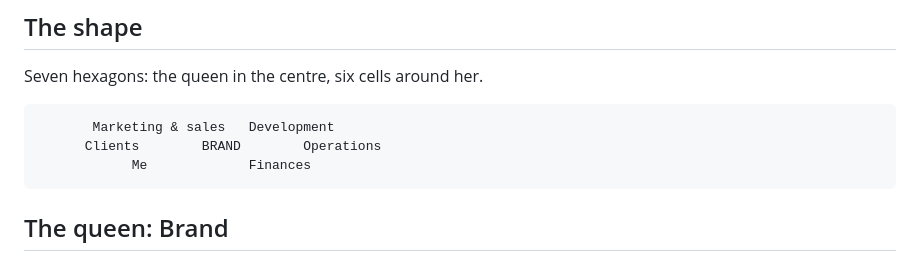
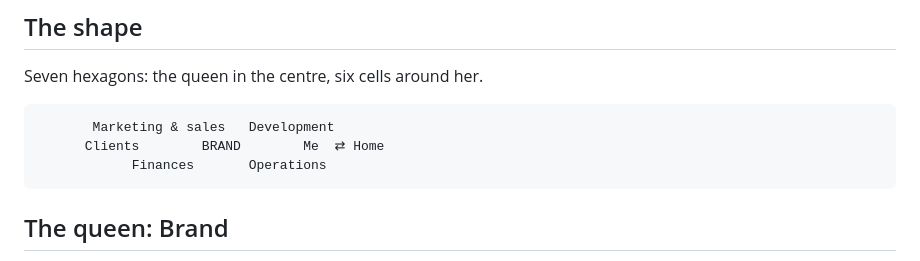
Before and after one commit to ailyn-ui/Curiosity-bubble, a Markdown page: hive.md, the part around the change. GitHub-like rendering.

Commit message:
Hive: Me moves next to the Home doorway; Operations and Finances shift
Co-Authored-By: Claude Opus 5.5 <noreply@anthropic.com>
Claude-Session: https://claude.ai/code/session_01Ep47keKWZBGAT23fA2jFea

````diff
--- a/hive.md
+++ b/hive.md
@@ -55,8 +55,8 @@ Seven hexagons: the queen in the centre, six cells around her.
 
 ```
        Marketing & sales   Development
-      Clients        BRAND        Operations
-            Me             Finances
+      Clients        BRAND        Me  ⇄ Home
+            Finances       Operations
 ```
 
 ## The queen: Brand
````
